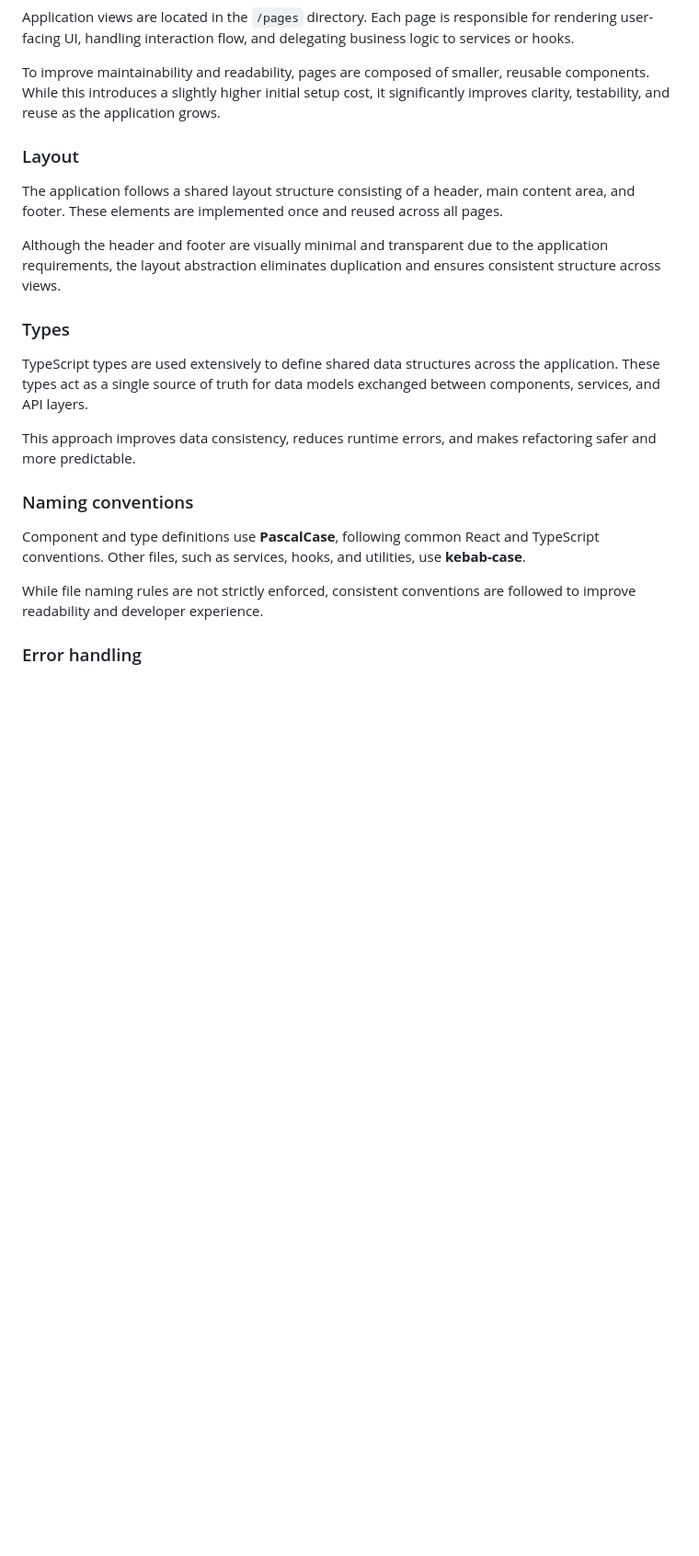
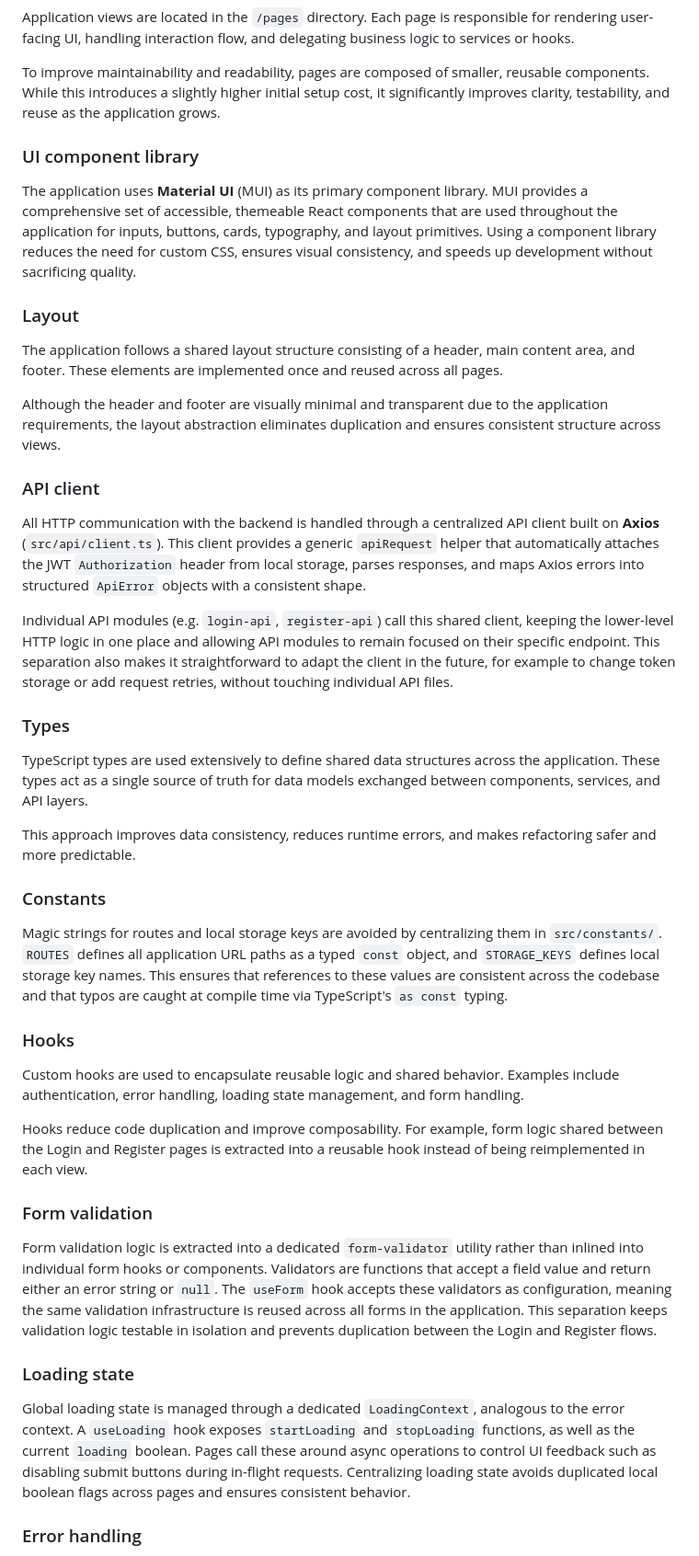
Before and after one commit to yyIntsuki/IV1201, a Markdown page: docs/architectural-decisions.md, the part around one of its changes. Shown at 92% size. Rendered like a GitHub page; folded sections open; blank space fills up the shorter version.

Commit message:
docs: added more missing things that were missed in the AD about frontend.

```diff
--- a/docs/architectural-decisions.md
+++ b/docs/architectural-decisions.md
@@ -108,11 +118,21 @@ Application views are located in the `/pages` directory. Each page is responsibl
 
 To improve maintainability and readability, pages are composed of smaller, reusable components. While this introduces a slightly higher initial setup cost, it significantly improves clarity, testability, and reuse as the application grows.
 
+### UI component library
+
+The application uses **Material UI** (MUI) as its primary component library. MUI provides a comprehensive set of accessible, themeable React components that are used throughout the application for inputs, buttons, cards, typography, and layout primitives. Using a component library reduces the need for custom CSS, ensures visual consistency, and speeds up development without sacrificing quality.
+
 ### Layout
 
 The application follows a shared layout structure consisting of a header, main content area, and footer. These elements are implemented once and reused across all pages.
 
 Although the header and footer are visually minimal and transparent due to the application requirements, the layout abstraction eliminates duplication and ensures consistent structure across views.
+
+### API client
+
+All HTTP communication with the backend is handled through a centralized API client built on **Axios** (`src/api/client.ts`). This client provides a generic `apiRequest` helper that automatically attaches the JWT `Authorization` header from local storage, parses responses, and maps Axios errors into structured `ApiError` objects with a consistent shape.
+
+Individual API modules (e.g. `login-api`, `register-api`) call this shared client, keeping the lower-level HTTP logic in one place and allowing API modules to remain focused on their specific endpoint. This separation also makes it straightforward to adapt the client in the future, for example to change token storage or add request retries, without touching individual API files.
 
 ### Types
 
@@ -120,11 +140,23 @@ TypeScript types are used extensively to define shared data structures across th
 
 This approach improves data consistency, reduces runtime errors, and makes refactoring safer and more predictable.
 
-### Naming conventions
+### Constants
 
-Component and type definitions use **PascalCase**, following common React and TypeScript conventions. Other files, such as services, hooks, and utilities, use **kebab-case**.
+Magic strings for routes and local storage keys are avoided by centralizing them in `src/constants/`. `ROUTES` defines all application URL paths as a typed `const` object, and `STORAGE_KEYS` defines local storage key names. This ensures that references to these values are consistent across the codebase and that typos are caught at compile time via TypeScript's `as const` typing.
 
-While file naming rules are not strictly enforced, consistent conventions are followed to improve readability and developer experience.
+### Hooks
+
+Custom hooks are used to encapsulate reusable logic and shared behavior. Examples include authentication, error handling, loading state management, and form handling.
+
+Hooks reduce code duplication and improve composability. For example, form logic shared between the Login and Register pages is extracted into a reusable hook instead of being reimplemented in each view.
+
+### Form validation
+
+Form validation logic is extracted into a dedicated `form-validator` utility rather than inlined into individual form hooks or components. Validators are functions that accept a field value and return either an error string or `null`. The `useForm` hook accepts these validators as configuration, meaning the same validation infrastructure is reused across all forms in the application. This separation keeps validation logic testable in isolation and prevents duplication between the Login and Register flows.
+
+### Loading state
+
+Global loading state is managed through a dedicated `LoadingContext`, analogous to the error context. A `useLoading` hook exposes `startLoading` and `stopLoading` functions, as well as the current `loading` boolean. Pages call these around async operations to control UI feedback such as disabling submit buttons during in-flight requests. Centralizing loading state avoids duplicated local boolean flags across pages and ensures consistent behavior.
 
 ### Error handling
 
```
Also changed, not shown: other parts of docs/architectural-decisions.md (+10 -6 lines).
